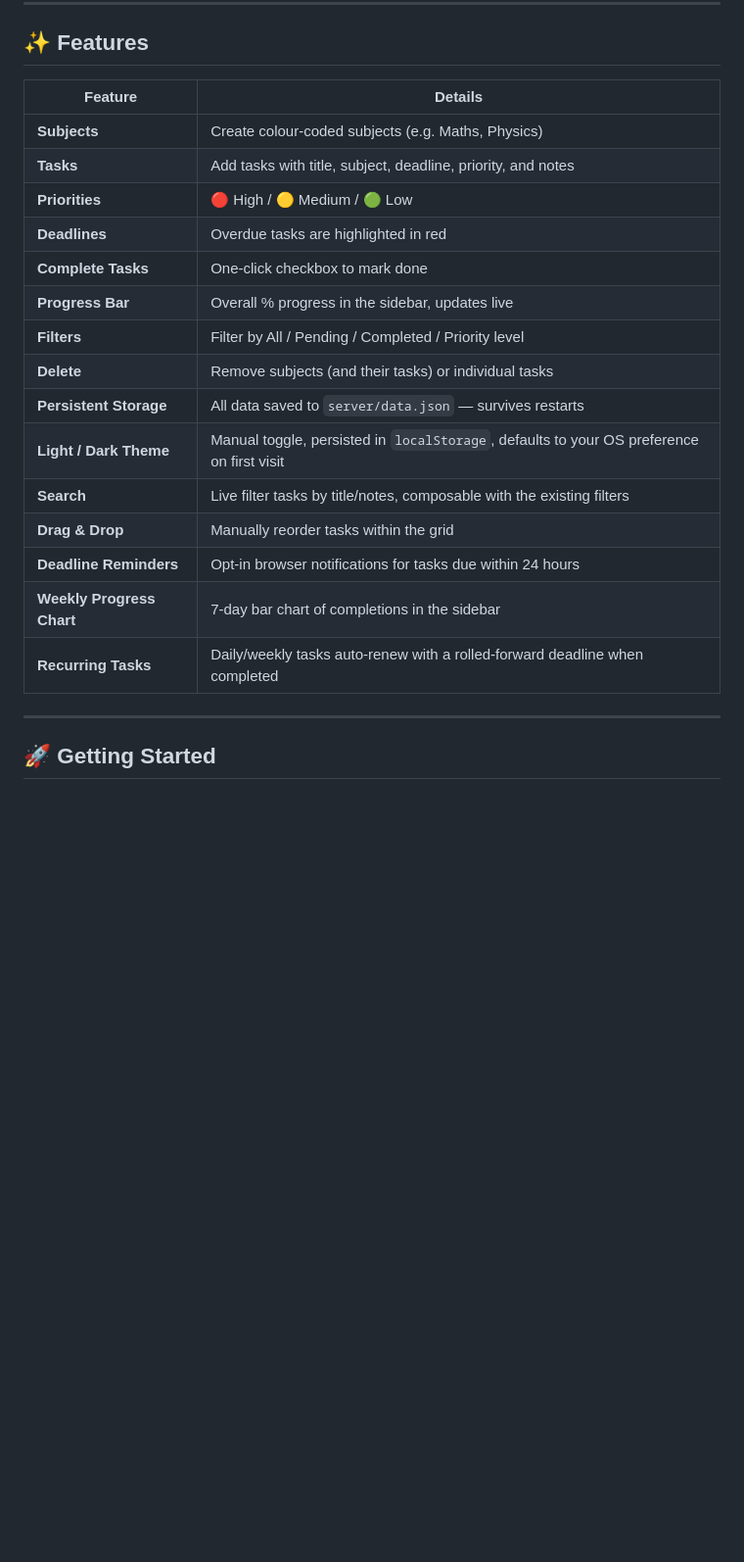
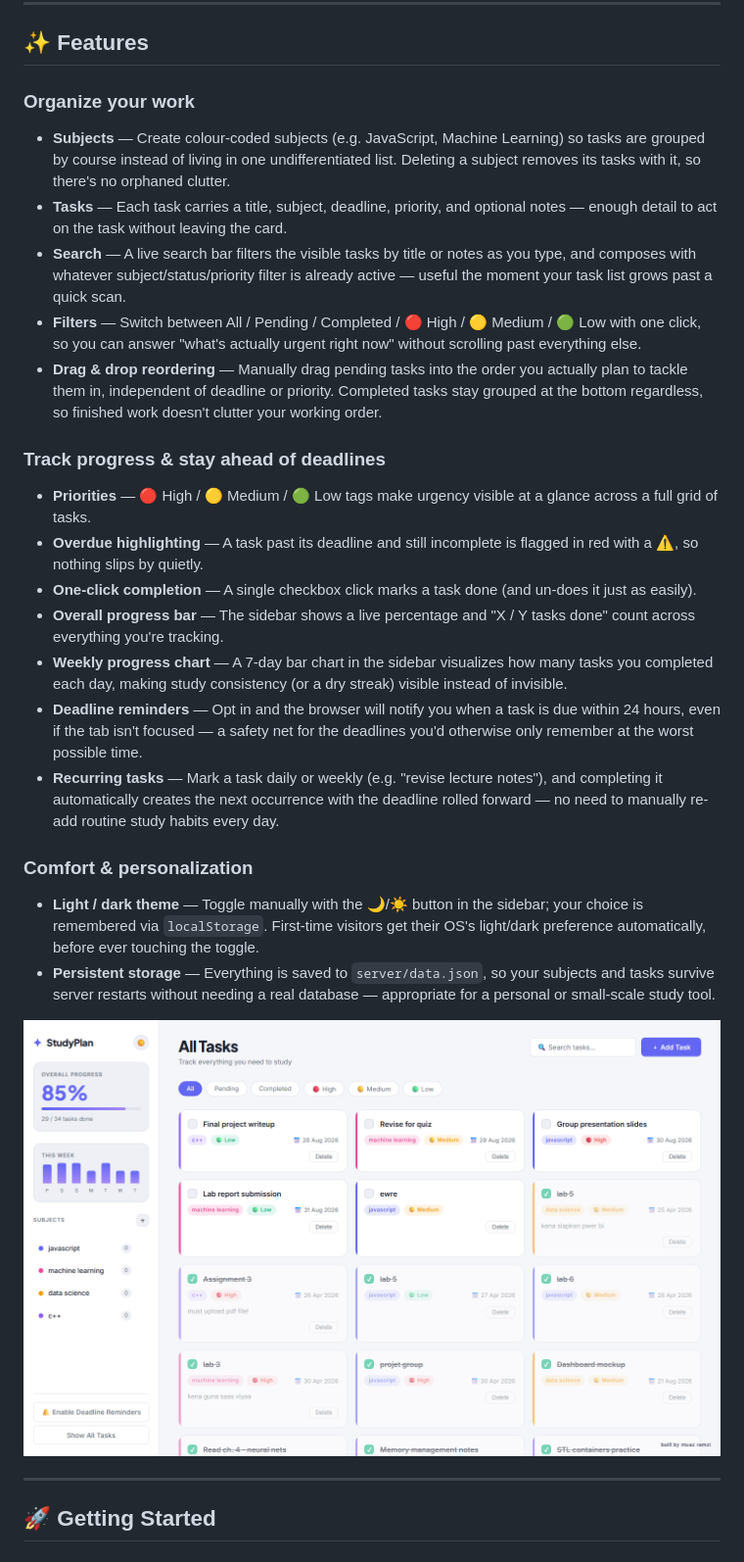
Before and after one commit to muazramzii/smart-study-planner, a Markdown page: README.md, the part around the change. Shown at 98% size. Rendered like a GitHub page; blank space fills up the shorter version.

Commit message:
docs: expand feature list into grouped, per-feature explanations
Replaces the bare feature table with three grouped sections
(Organize, Track & stay ahead of deadlines, Comfort &
personalization), each explaining what the feature does and why
it's there instead of just naming it. Also embeds the light-mode
screenshot alongside the theme feature description.

```diff
--- a/README.md
+++ b/README.md
@@ -40,23 +40,32 @@ smart-study-planner/
 
 ## ✨ Features
 
-| Feature | Details |
-|---|---|
-| **Subjects** | Create colour-coded subjects (e.g. Maths, Physics) |
-| **Tasks** | Add tasks with title, subject, deadline, priority, and notes |
-| **Priorities** | 🔴 High / 🟡 Medium / 🟢 Low |
-| **Deadlines** | Overdue tasks are highlighted in red |
-| **Complete Tasks** | One-click checkbox to mark done |
-| **Progress Bar** | Overall % progress in the sidebar, updates live |
-| **Filters** | Filter by All / Pending / Completed / Priority level |
-| **Delete** | Remove subjects (and their tasks) or individual tasks |
-| **Persistent Storage** | All data saved to `server/data.json` — survives restarts |
-| **Light / Dark Theme** | Manual toggle, persisted in `localStorage`, defaults to your OS preference on first visit |
-| **Search** | Live filter tasks by title/notes, composable with the existing filters |
-| **Drag & Drop** | Manually reorder tasks within the grid |
-| **Deadline Reminders** | Opt-in browser notifications for tasks due within 24 hours |
-| **Weekly Progress Chart** | 7-day bar chart of completions in the sidebar |
-| **Recurring Tasks** | Daily/weekly tasks auto-renew with a rolled-forward deadline when completed |
+### Organize your work
+
+- **Subjects** — Create colour-coded subjects (e.g. JavaScript, Machine Learning) so tasks are grouped by course instead of living in one undifferentiated list. Deleting a subject removes its tasks with it, so there's no orphaned clutter.
+- **Tasks** — Each task carries a title, subject, deadline, priority, and optional notes — enough detail to act on the task without leaving the card.
+- **Search** — A live search bar filters the visible tasks by title or notes as you type, and composes with whatever subject/status/priority filter is already active — useful the moment your task list grows past a quick scan.
+- **Filters** — Switch between All / Pending / Completed / 🔴 High / 🟡 Medium / 🟢 Low with one click, so you can answer "what's actually urgent right now" without scrolling past everything else.
+- **Drag & drop reordering** — Manually drag pending tasks into the order you actually plan to tackle them in, independent of deadline or priority. Completed tasks stay grouped at the bottom regardless, so finished work doesn't clutter your working order.
+
+### Track progress & stay ahead of deadlines
+
+- **Priorities** — 🔴 High / 🟡 Medium / 🟢 Low tags make urgency visible at a glance across a full grid of tasks.
+- **Overdue highlighting** — A task past its deadline and still incomplete is flagged in red with a ⚠️, so nothing slips by quietly.
+- **One-click completion** — A single checkbox click marks a task done (and un-does it just as easily).
+- **Overall progress bar** — The sidebar shows a live percentage and "X / Y tasks done" count across everything you're tracking.
+- **Weekly progress chart** — A 7-day bar chart in the sidebar visualizes how many tasks you completed each day, making study consistency (or a dry streak) visible instead of invisible.
+- **Deadline reminders** — Opt in and the browser will notify you when a task is due within 24 hours, even if the tab isn't focused — a safety net for the deadlines you'd otherwise only remember at the worst possible time.
+- **Recurring tasks** — Mark a task daily or weekly (e.g. "revise lecture notes"), and completing it automatically creates the next occurrence with the deadline rolled forward — no need to manually re-add routine study habits every day.
+
+### Comfort & personalization
+
+- **Light / dark theme** — Toggle manually with the 🌙/☀️ button in the sidebar; your choice is remembered via `localStorage`. First-time visitors get their OS's light/dark preference automatically, before ever touching the toggle.
+- **Persistent storage** — Everything is saved to `server/data.json`, so your subjects and tasks survive server restarts without needing a real database — appropriate for a personal or small-scale study tool.
+
+<p align="center">
+  <img src="screenshots/light-mode.png" alt="Smart Study Planner — light mode" width="100%" />
+</p>
 
 ---
 
```
